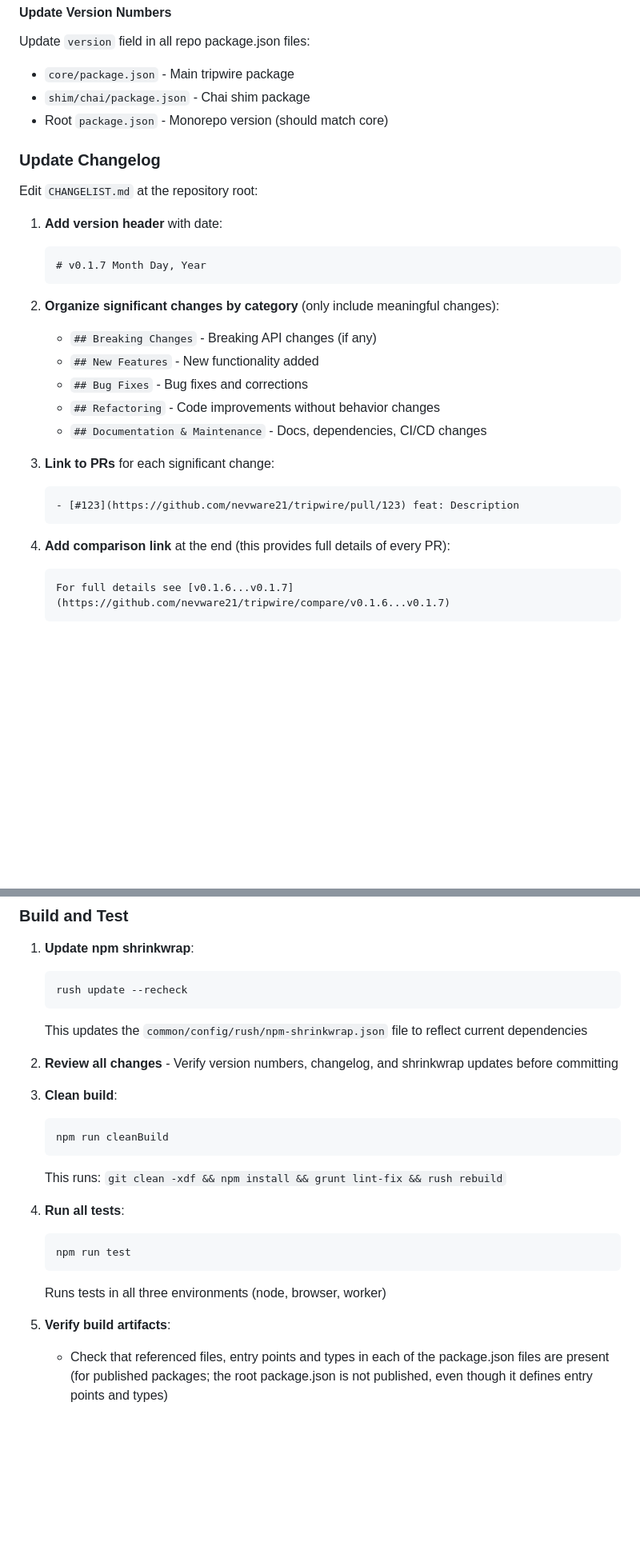
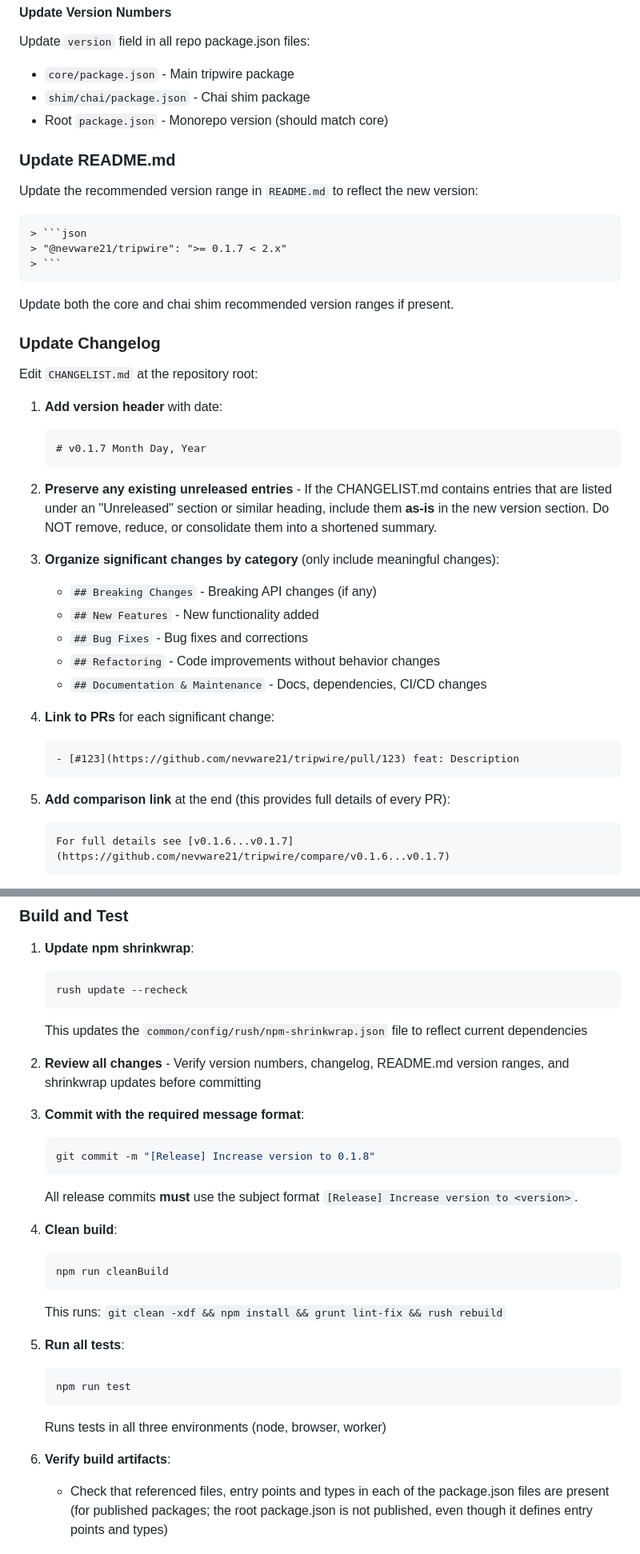
Before and after one commit to nevware21/tripwire, a Markdown page: .github/copilot-instructions.md, 2 parts joined by grey strips. Shown at 80% size. Drawn GitHub-style; blank space fills up the shorter version.

Commit message:
docs: Update copilot instructions to include release PR requirements (#318)
* Initial plan

* docs: Update copilot instructions to include release PR details

Agent-Logs-Url: https://github.com/nevware21/tripwire/sessions/65838196-926f-4bc3-977b-f264216b4678

Co-authored-by: nev21 <82737406+nev21@users.noreply.github.com>

---------

Co-authored-by: copilot-swe-agent[bot] <198982749+Copilot@users.noreply.github.com>
Co-authored-by: nev21 <82737406+nev21@users.noreply.github.com>

````diff
--- a/.github/copilot-instructions.md
+++ b/.github/copilot-instructions.md
@@ -193,6 +193,18 @@ Update `version` field in all repo package.json files:
 - `shim/chai/package.json` - Chai shim package
 - Root `package.json` - Monorepo version (should match core)
 
+### Update README.md
+
+Update the recommended version range in `README.md` to reflect the new version:
+
+```markdown
+> ```json
+> "@nevware21/tripwire": ">= 0.1.7 < 2.x"
+> ```
+```
+
+Update both the core and chai shim recommended version ranges if present.
+
 ### Update Changelog
 
 Edit `CHANGELIST.md` at the repository root:
@@ -202,19 +214,21 @@ Edit `CHANGELIST.md` at the repository root:
    # v0.1.7 Month Day, Year
    ```
 
-2. **Organize significant changes by category** (only include meaningful changes):
+2. **Preserve any existing unreleased entries** - If the CHANGELIST.md contains entries that are listed under an "Unreleased" section or similar heading, include them **as-is** in the new version section. Do NOT remove, reduce, or consolidate them into a shortened summary.
+
+3. **Organize significant changes by category** (only include meaningful changes):
    - `## Breaking Changes` - Breaking API changes (if any)
    - `## New Features` - New functionality added
    - `## Bug Fixes` - Bug fixes and corrections
    - `## Refactoring` - Code improvements without behavior changes
    - `## Documentation & Maintenance` - Docs, dependencies, CI/CD changes
 
-3. **Link to PRs** for each significant change:
+4. **Link to PRs** for each significant change:
    ```markdown
    - [#123](https://github.com/nevware21/tripwire/pull/123) feat: Description
    ```
 
-4. **Add comparison link** at the end (this provides full details of every PR):
+5. **Add comparison link** at the end (this provides full details of every PR):
    ```markdown
    For full details see [v0.1.6...v0.1.7](https://github.com/nevware21/tripwire/compare/v0.1.6...v0.1.7)
    ```
@@ -229,21 +243,27 @@ Edit `CHANGELIST.md` at the repository root:
    ```
    This updates the `common/config/rush/npm-shrinkwrap.json` file to reflect current dependencies
 
-2. **Review all changes** - Verify version numbers, changelog, and shrinkwrap updates before committing
+2. **Review all changes** - Verify version numbers, changelog, README.md version ranges, and shrinkwrap updates before committing
 
-3. **Clean build**:
+3. **Commit with the required message format**:
+   ```bash
+   git commit -m "[Release] Increase version to 0.1.8"
+   ```
+   All release commits **must** use the subject format `[Release] Increase version to <version>`.
+
+4. **Clean build**:
    ```bash
    npm run cleanBuild
    ```
    This runs: `git clean -xdf && npm install && grunt lint-fix && rush rebuild`
 
-4. **Run all tests**:
+5. **Run all tests**:
    ```bash
    npm run test
    ```
    Runs tests in all three environments (node, browser, worker)
 
-5. **Verify build artifacts**:
+6. **Verify build artifacts**:
    - Check that referenced files, entry points and types in each of the package.json files are present (for published packages; the root package.json is not published, even though it defines entry points and types)
 
 ## CI/CD
````
